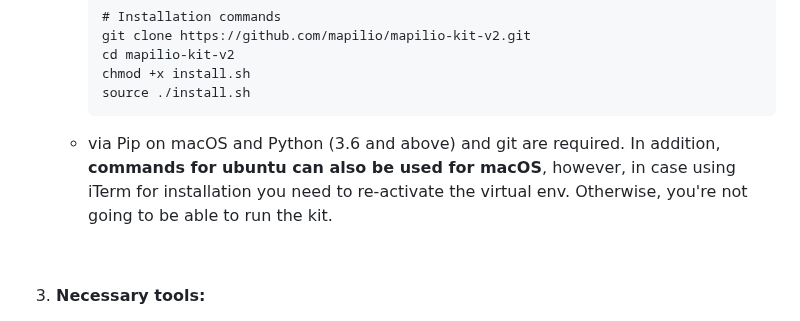
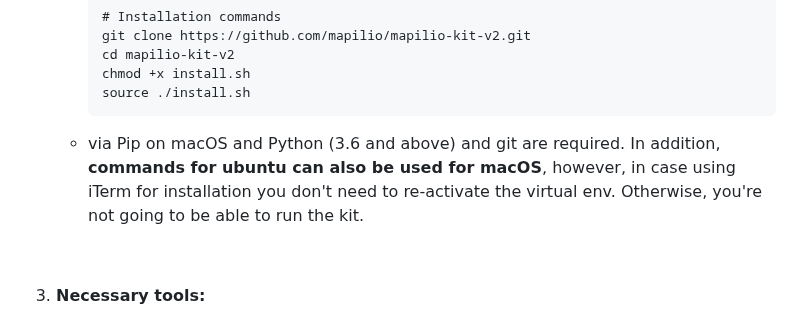
Before and after one commit to mapilio/mapilio-kit, a Markdown page: README.md, the part around the change. Rendered like a GitHub page.

```diff
--- a/README.md
+++ b/README.md
@@ -53,7 +53,7 @@ chmod +x install.sh
 source ./install.sh
 </code></pre>
 <li>
-<p>via Pip on macOS and Python (3.6 and above) and git are required. In addition, <strong>commands for ubuntu can also be used for macOS</strong>, however, in case using iTerm for installation you need to re-activate the virtual env. Otherwise, you're not going to be able to run the kit.</p>
+<p>via Pip on macOS and Python (3.6 and above) and git are required. In addition, <strong>commands for ubuntu can also be used for macOS</strong>, however, in case using iTerm for installation you don't need to re-activate the virtual env. Otherwise, you're not going to be able to run the kit.</p>
 </li><br>
 </ul>
 
```
